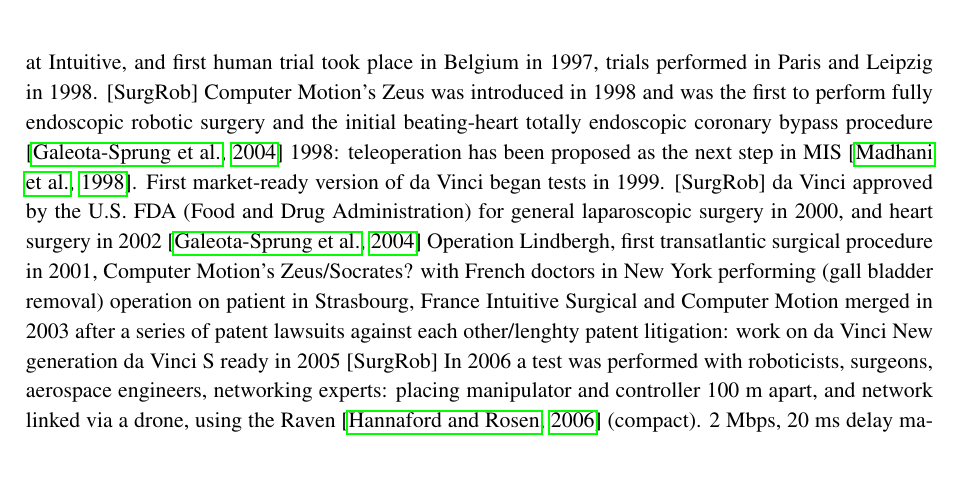
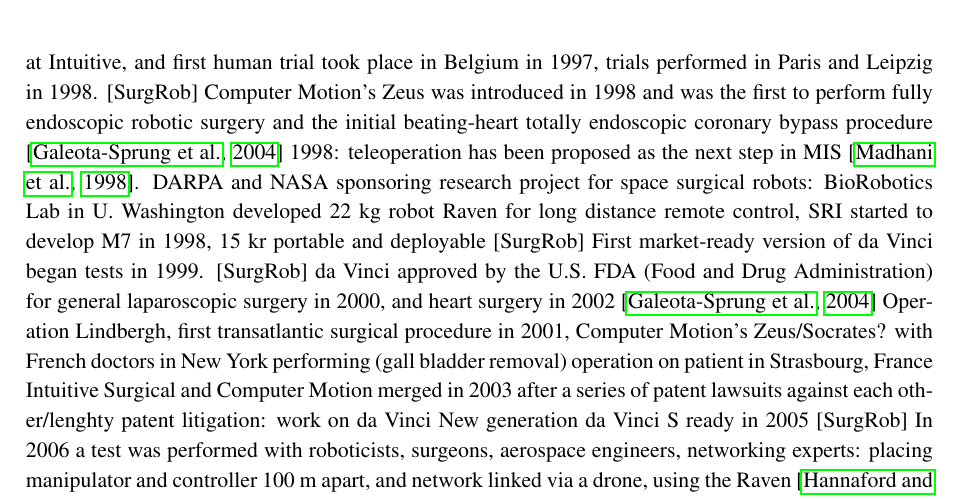
Before and after one commit to ChristianLykkegaard/da-Vinci, a LaTeX thesis (report/DaVinci_main.tex, which reads report/Introduction.tex): part of page 14 of 32, cut so that both start at the same text, the shorter picture padded with empty space. Compiled offline with pdfLaTeX.

Commit message:
More notes to introduction

```diff
--- a/report/Introduction.tex
+++ b/report/Introduction.tex
@@ -25,6 +25,7 @@
 In 1997 the first prototype of da Vinci was ready for animal tests at Intuitive, and first human trial took place in Belgium in 1997, trials performed in Paris and Leipzig in 1998. [SurgRob]
 Computer Motion's Zeus was introduced in 1998 and was the first to perform fully endoscopic robotic surgery and the initial beating-heart totally endoscopic coronary bypass procedure \citep{bib:brown_univ}
 1998: teleoperation has been proposed as the next step in MIS \citep{bib:black_falcon}.
+DARPA and NASA sponsoring research project for space surgical robots: BioRobotics Lab in U. Washington developed 22 kg robot Raven for long distance remote control, SRI started to develop M7 in 1998, 15 kr portable and deployable [SurgRob]
 First market-ready version of da Vinci began tests in 1999. [SurgRob]
 da Vinci approved by the U.S. FDA (Food and Drug Administration) for general laparoscopic surgery in 2000, and heart surgery in 2002 \citep{bib:brown_univ}
 Operation Lindbergh, first transatlantic surgical procedure in 2001, Computer Motion's Zeus/Socrates? with French doctors in New York performing (gall bladder removal) operation on patient in Strasbourg, France
```
